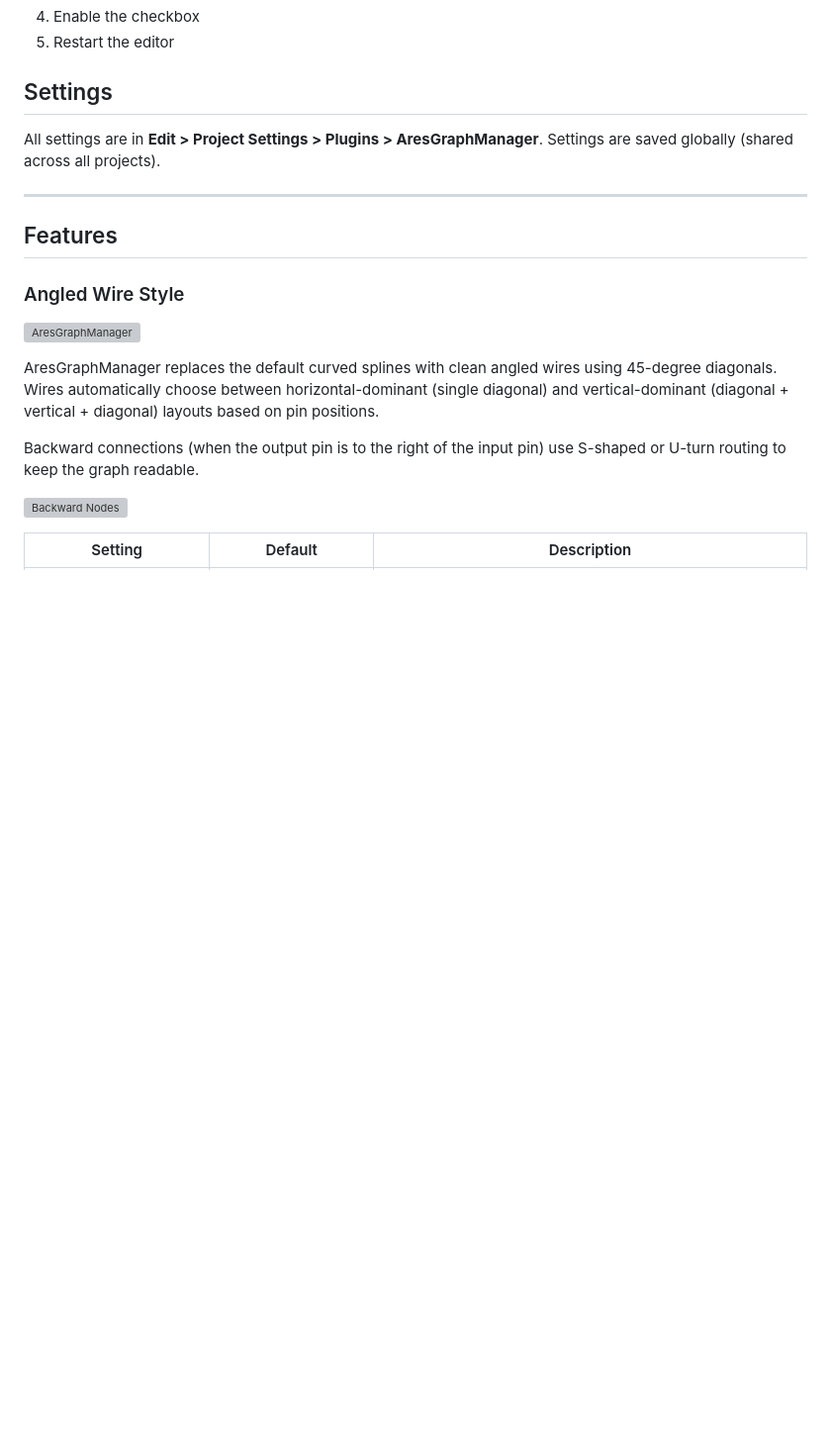
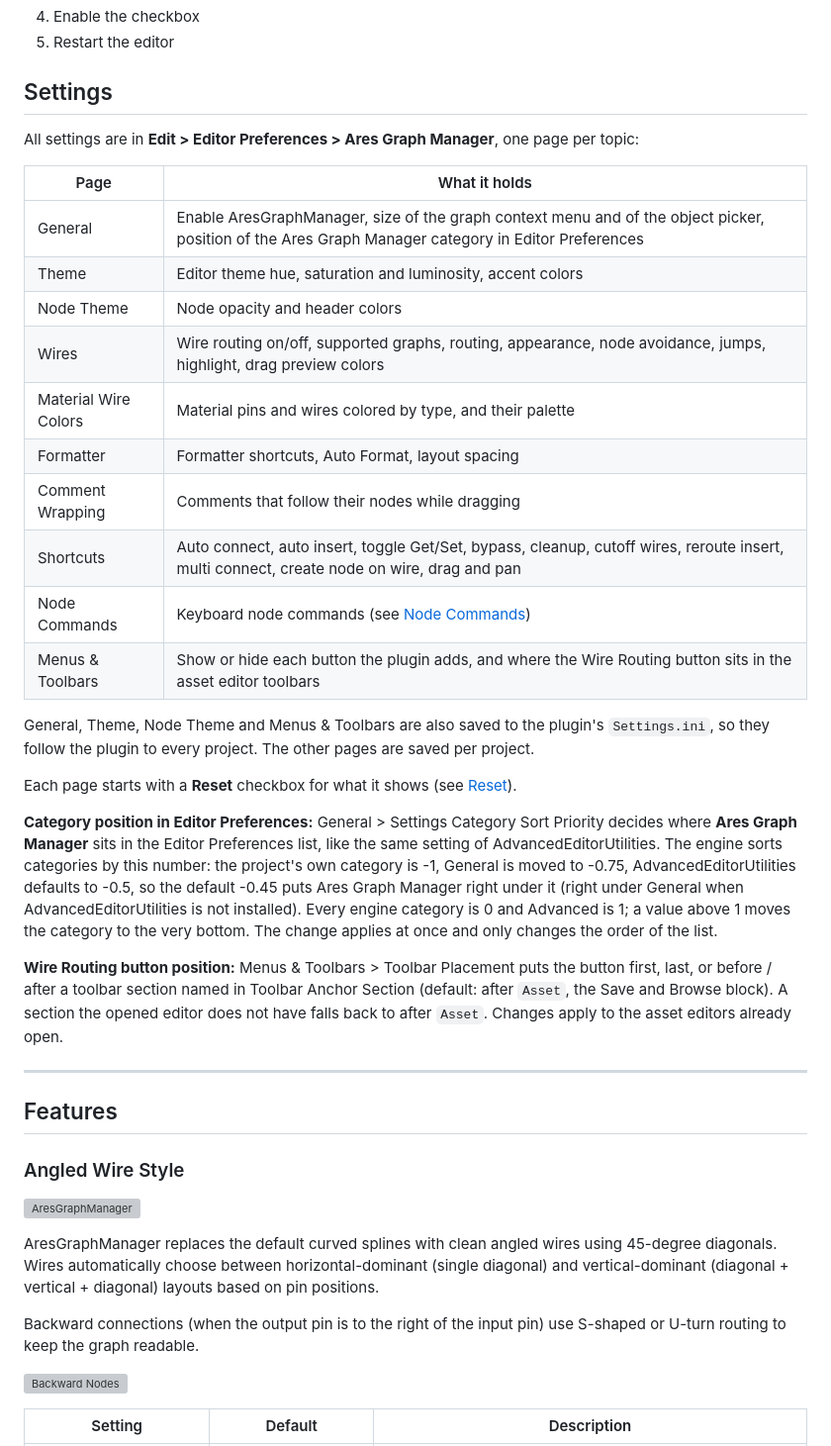
Before and after one commit to Ares9323/UEPluginsDocumentation, a Markdown page: AresGraphManager/README.md, the part around one of its changes. Shown at 99% size. GitHub-like rendering; blank space fills up the shorter version; grey boxes are pictures that could not be loaded.

```diff
--- a/AresGraphManager/README.md
+++ b/AresGraphManager/README.md
@@ -20,7 +20,28 @@ Available on [FAB](https://www.fab.com/portal/listings/e7d9e12b-dcc0-426e-b409-7
 
 ## Settings
 
-All settings are in **Edit > Project Settings > Plugins > AresGraphManager**. Settings are saved globally (shared across all projects).
+All settings are in **Edit > Editor Preferences > Ares Graph Manager**, one page per topic:
+
+| Page | What it holds |
+|------|---------------|
+| General | Enable AresGraphManager, size of the graph context menu and of the object picker, position of the Ares Graph Manager category in Editor Preferences |
+| Theme | Editor theme hue, saturation and luminosity, accent colors |
+| Node Theme | Node opacity and header colors |
+| Wires | Wire routing on/off, supported graphs, routing, appearance, node avoidance, jumps, highlight, drag preview colors |
+| Material Wire Colors | Material pins and wires colored by type, and their palette |
+| Formatter | Formatter shortcuts, Auto Format, layout spacing |
+| Comment Wrapping | Comments that follow their nodes while dragging |
+| Shortcuts | Auto connect, auto insert, toggle Get/Set, bypass, cleanup, cutoff wires, reroute insert, multi connect, create node on wire, drag and pan |
+| Node Commands | Keyboard node commands (see [Node Commands](#node-commands)) |
+| Menus & Toolbars | Show or hide each button the plugin adds, and where the Wire Routing button sits in the asset editor toolbars |
+
+General, Theme, Node Theme and Menus & Toolbars are also saved to the plugin's `Settings.ini`, so they follow the plugin to every project. The other pages are saved per project.
+
+Each page starts with a **Reset** checkbox for what it shows (see [Reset](#reset)).
+
+**Category position in Editor Preferences:** General > Settings Category Sort Priority decides where **Ares Graph Manager** sits in the Editor Preferences list, like the same setting of AdvancedEditorUtilities. The engine sorts categories by this number: the project's own category is -1, General is moved to -0.75, AdvancedEditorUtilities defaults to -0.5, so the default -0.45 puts Ares Graph Manager right under it (right under General when AdvancedEditorUtilities is not installed). Every engine category is 0 and Advanced is 1; a value above 1 moves the category to the very bottom. The change applies at once and only changes the order of the list.
+
+**Wire Routing button position:** Menus & Toolbars > Toolbar Placement puts the button first, last, or before / after a toolbar section named in Toolbar Anchor Section (default: after `Asset`, the Save and Browse block). A section the opened editor does not have falls back to after `Asset`. Changes apply to the asset editors already open.
 
 ---
 
```
Also changed, not shown: other parts of AresGraphManager/README.md (+16 -9 lines).
